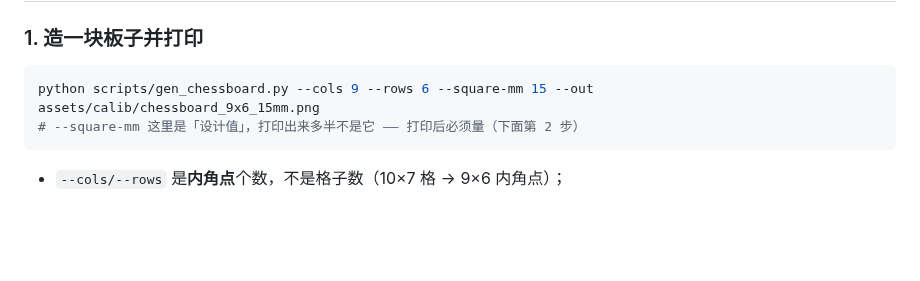
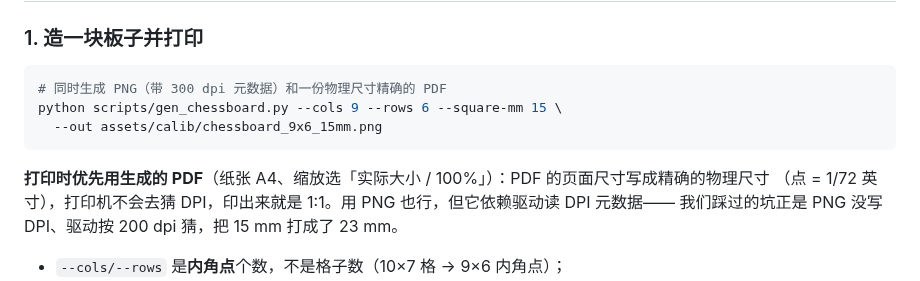
Before and after one commit to njustup70/up70_vision, a Markdown page: docs/相机标定.md, the part around the change. GitHub-like rendering; blank space fills up the shorter version.

````diff
--- a/docs/相机标定.md
+++ b/docs/相机标定.md
@@ -96,9 +96,14 @@ y_distorted = y + p1·(r² + 2·y²) + 2·p2·x·y
 ### 1. 造一块板子并打印
 
 ```bash
-python scripts/gen_chessboard.py --cols 9 --rows 6 --square-mm 15 --out assets/calib/chessboard_9x6_15mm.png
-# --square-mm 这里是「设计值」，打印出来多半不是它 —— 打印后必须量（下面第 2 步）
+# 同时生成 PNG（带 300 dpi 元数据）和一份物理尺寸精确的 PDF
+python scripts/gen_chessboard.py --cols 9 --rows 6 --square-mm 15 \
+  --out assets/calib/chessboard_9x6_15mm.png
 ```
+
+**打印时优先用生成的 PDF**（纸张 A4、缩放选「实际大小 / 100%」）：PDF 的页面尺寸写成精确的物理尺寸
+（点 = 1/72 英寸），打印机不会去猜 DPI，印出来就是 1:1。用 PNG 也行，但它依赖驱动读 DPI 元数据——
+我们踩过的坑正是 PNG 没写 DPI、驱动按 200 dpi 猜，把 15 mm 打成了 23 mm。
 
 - `--cols/--rows` 是**内角点**个数，不是格子数（10×7 格 → 9×6 内角点）；
 - 打印后**用尺子量一个格子的实际边长**，把量到的值填给标定工具。这不是形式主义：我们这台打印机把
````
Also changed, not shown: README.md (+6 -6 lines), docs/progress.md (+3 -3 lines), assets/calib/chessboard_9x6_15mm.png, 3 other files.
